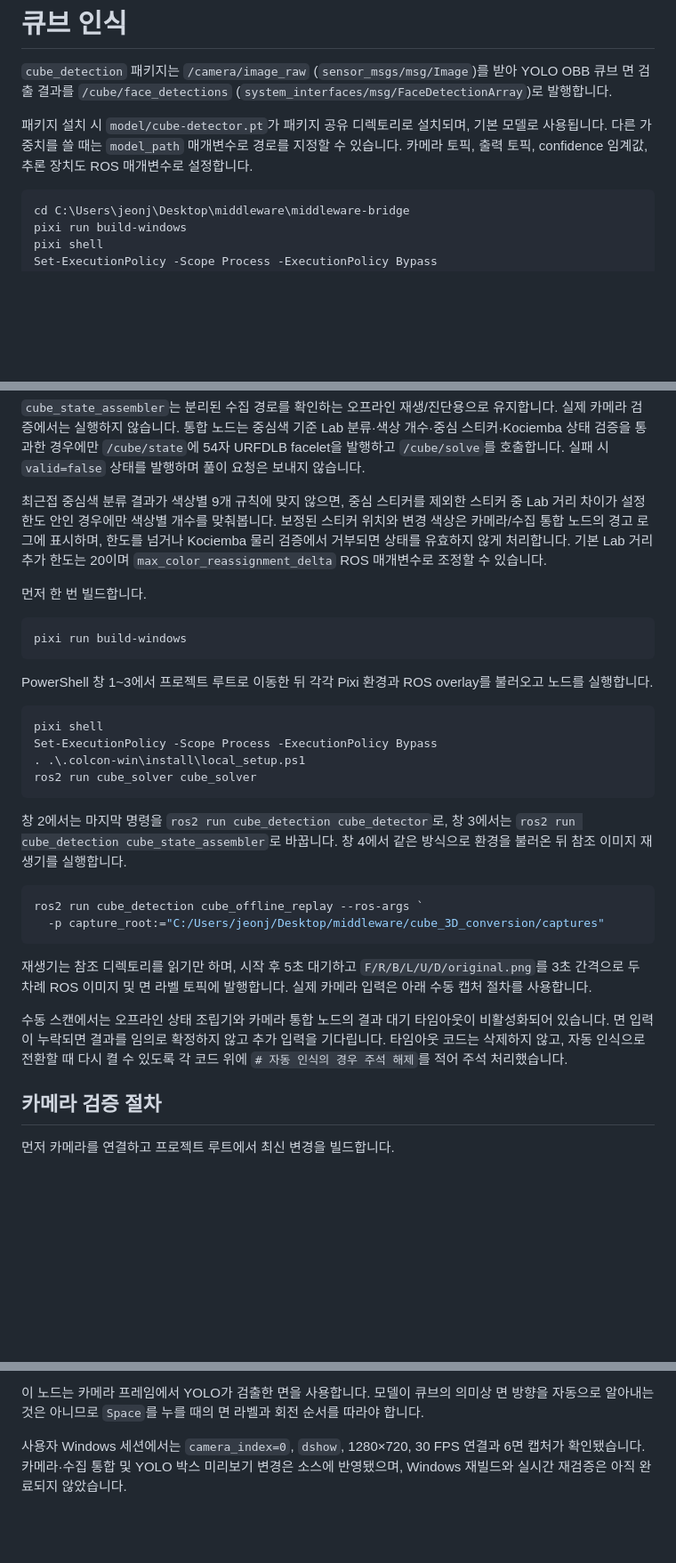
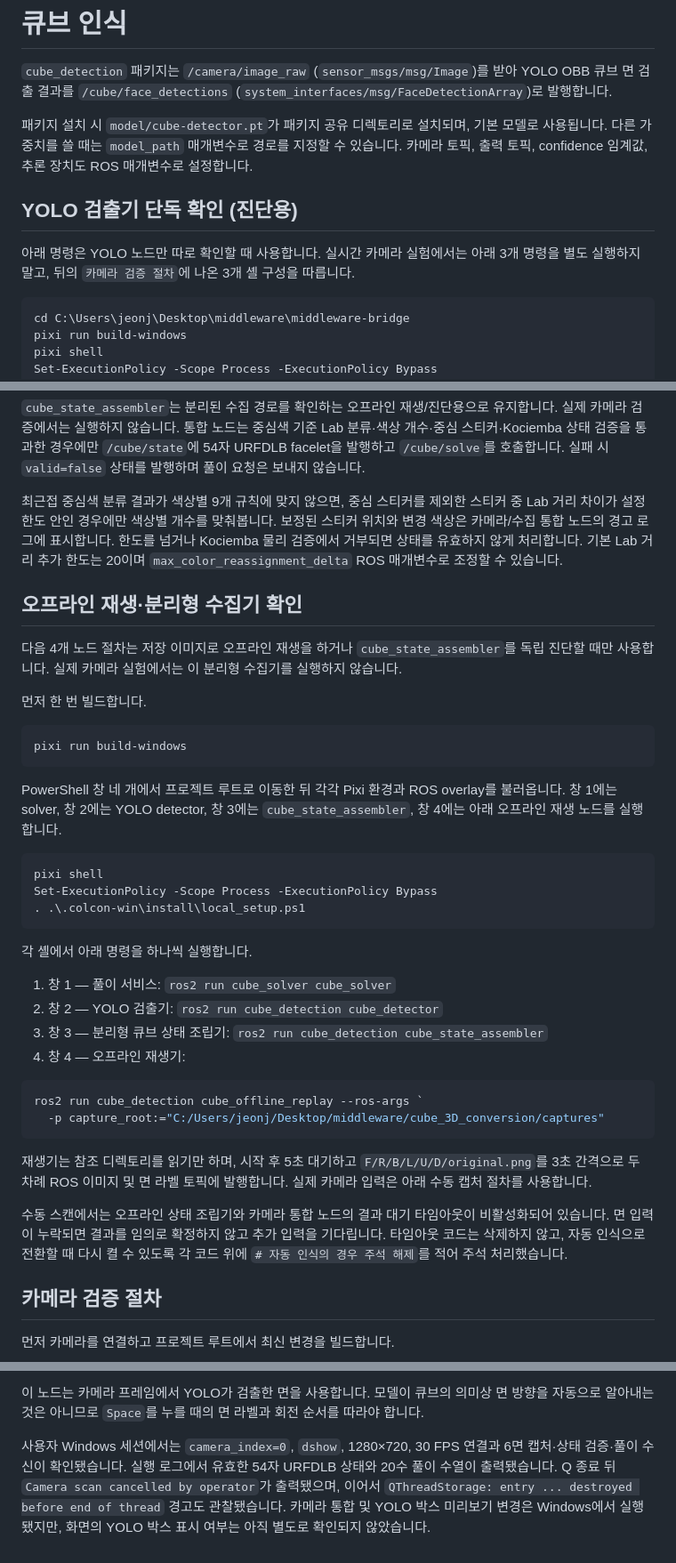
Before and after one commit to 2026-HBNU-Capstone-Robot-Muscle/middleware-bridge, a Markdown page: src/perception/README.md, 3 parts joined by grey strips. Shown at 89% size. GitHub-like rendering; blank space fills up the shorter version.

Commit message:
docs: perception/README.md 카메라 검증 절차 수정

````diff
--- a/src/perception/README.md
+++ b/src/perception/README.md
@@ -8,6 +8,11 @@ YOLO OBB 큐브 면 검출 결과를 `/cube/face_detections`
 기본 모델로 사용됩니다. 다른 가중치를 쓸 때는 `model_path` 매개변수로 경로를
 지정할 수 있습니다. 카메라 토픽, 출력 토픽, confidence 임계값, 추론 장치도
 ROS 매개변수로 설정합니다.
+
+## YOLO 검출기 단독 확인 (진단용)
+
+아래 명령은 YOLO 노드만 따로 확인할 때 사용합니다. 실시간 카메라 실험에서는 아래
+3개 명령을 별도 실행하지 말고, 뒤의 `카메라 검증 절차`에 나온 3개 셸 구성을 따릅니다.
 
 ```powershell
 cd C:\Users\jeonj\Desktop\middleware\middleware-bridge
@@ -33,9 +38,16 @@ ros2 run cube_detection cube_detector
 
 최근접 중심색 분류 결과가 색상별 9개 규칙에 맞지 않으면, 중심 스티커를 제외한
 스티커 중 Lab 거리 차이가 설정 한도 안인 경우에만 색상별 개수를 맞춰봅니다.
-보정된 스티커 위치와 변경 색상은 카메라/수집 통합 노드의 경고 로그에 표시하며,
-한도를 넘거나 Kociemba 물리 검증에서 거부되면 상태를 유효하지 않게 처리합니다. 기본 Lab 거리
-추가 한도는 20이며 `max_color_reassignment_delta` ROS 매개변수로 조정할 수 있습니다.
+보정된 스티커 위치와 변경 색상은 카메라/수집 통합 노드의 경고 로그에 표시합니다.
+한도를 넘거나 Kociemba 물리 검증에서 거부되면 상태를 유효하지 않게 처리합니다.
+기본 Lab 거리 추가 한도는 20이며 `max_color_reassignment_delta` ROS 매개변수로
+조정할 수 있습니다.
+
+## 오프라인 재생·분리형 수집기 확인
+
+다음 4개 노드 절차는 저장 이미지로 오프라인 재생을 하거나 `cube_state_assembler`를
+독립 진단할 때만 사용합니다. 실제 카메라 실험에서는 이 분리형 수집기를 실행하지
+않습니다.
 
 먼저 한 번 빌드합니다.
 
@@ -43,19 +55,22 @@ ros2 run cube_detection cube_detector
 pixi run build-windows
 ```
 
-PowerShell 창 1~3에서 프로젝트 루트로 이동한 뒤 각각 Pixi 환경과 ROS overlay를
-불러오고 노드를 실행합니다.
+PowerShell 창 네 개에서 프로젝트 루트로 이동한 뒤 각각 Pixi 환경과 ROS overlay를
+불러옵니다. 창 1에는 solver, 창 2에는 YOLO detector, 창 3에는 `cube_state_assembler`,
+창 4에는 아래 오프라인 재생 노드를 실행합니다.
 
 ```powershell
 pixi shell
 Set-ExecutionPolicy -Scope Process -ExecutionPolicy Bypass
 . .\.colcon-win\install\local_setup.ps1
-ros2 run cube_solver cube_solver
 ```
 
-창 2에서는 마지막 명령을 `ros2 run cube_detection cube_detector`로, 창 3에서는
-`ros2 run cube_detection cube_state_assembler`로 바꿉니다. 창 4에서 같은 방식으로
-환경을 불러온 뒤 참조 이미지 재생기를 실행합니다.
+각 셸에서 아래 명령을 하나씩 실행합니다.
+
+1. 창 1 — 풀이 서비스: `ros2 run cube_solver cube_solver`
+2. 창 2 — YOLO 검출기: `ros2 run cube_detection cube_detector`
+3. 창 3 — 분리형 큐브 상태 조립기: `ros2 run cube_detection cube_state_assembler`
+4. 창 4 — 오프라인 재생기:
 
 ```powershell
 ros2 run cube_detection cube_offline_replay --ros-args `
@@ -67,8 +82,8 @@ ros2 run cube_detection cube_offline_replay --ros-args `
 발행합니다. 실제 카메라 입력은 아래 수동 캡처 절차를 사용합니다.
 
 수동 스캔에서는 오프라인 상태 조립기와 카메라 통합 노드의 결과 대기 타임아웃이
-비활성화되어 있습니다. 면 입력이 누락되면 결과를 임의로 확정하지 않고 추가 입력을 기다립니다. 타임아웃
-코드는 삭제하지 않고, 자동 인식으로 전환할 때 다시 켤 수 있도록 각 코드 위에
+비활성화되어 있습니다. 면 입력이 누락되면 결과를 임의로 확정하지 않고 추가 입력을
+기다립니다. 타임아웃 코드는 삭제하지 않고, 자동 인식으로 전환할 때 다시 켤 수 있도록 각 코드 위에
 `# 자동 인식의 경우 주석 해제`를 적어 주석 처리했습니다.
 
 ## 카메라 검증 절차
@@ -163,5 +179,8 @@ Kociemba solver 규칙에 맞습니다.
 순서를 따라야 합니다.
 
 사용자 Windows 세션에서는 `camera_index=0`, `dshow`, 1280×720, 30 FPS 연결과 6면
-캡처가 확인됐습니다. 카메라·수집 통합 및 YOLO 박스 미리보기 변경은 소스에 반영됐으며,
-Windows 재빌드와 실시간 재검증은 아직 완료되지 않았습니다.
+캡처·상태 검증·풀이 수신이 확인됐습니다. 실행 로그에서 유효한 54자 URFDLB 상태와
+20수 풀이 수열이 출력됐습니다. Q 종료 뒤 `Camera scan cancelled by operator`가
+출력됐으며, 이어서 `QThreadStorage: entry ... destroyed before end of thread` 경고도
+관찰됐습니다. 카메라 통합 및 YOLO 박스 미리보기 변경은 Windows에서 실행됐지만,
+화면의 YOLO 박스 표시 여부는 아직 별도로 확인되지 않았습니다.
````
Also changed, not shown: other parts of src/perception/README.md (+2 -1 lines).
